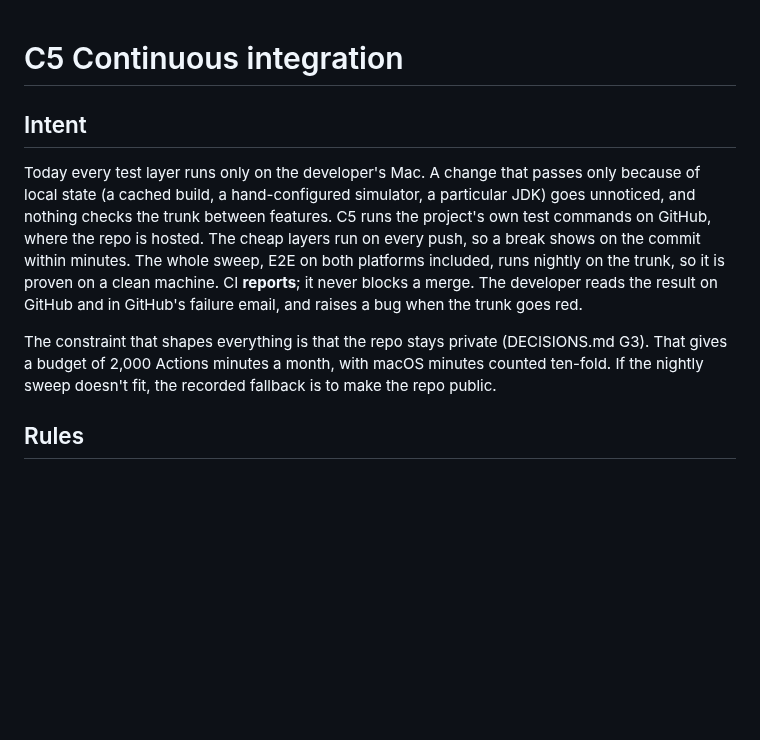
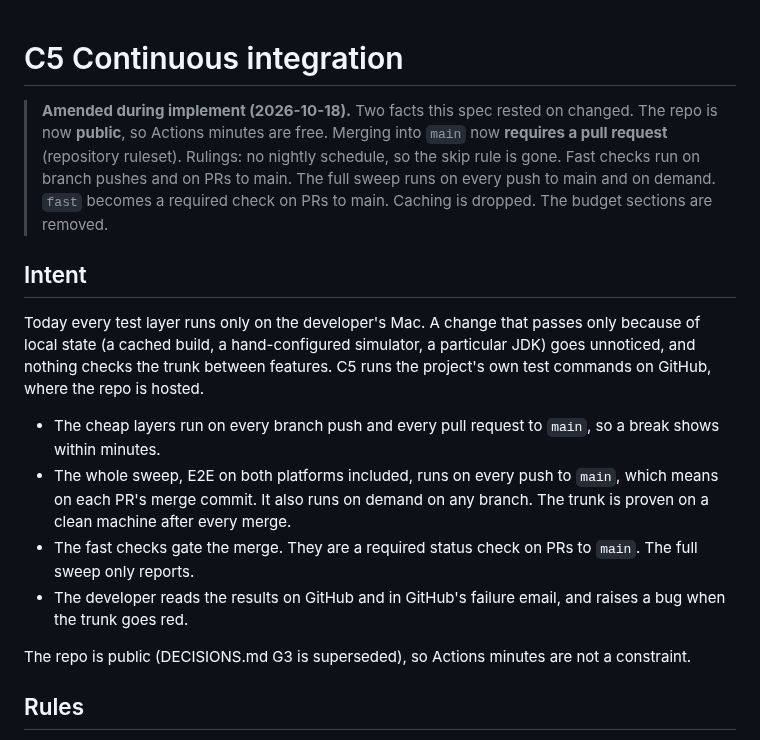
Before and after one commit to josephsilcock/skimapper, a Markdown page: specs/C5-continuous-integration.md, the part around one of its changes. GitHub-like rendering; blank space fills up the shorter version.

```diff
--- a/specs/C5-continuous-integration.md
+++ b/specs/C5-continuous-integration.md
@@ -1,18 +1,28 @@
 # C5 Continuous integration
+
+> **Amended during implement (2026-10-18).** Two facts this spec rested on changed. The repo is now
+> **public**, so Actions minutes are free. Merging into `main` now **requires a pull request**
+> (repository ruleset). Rulings: no nightly schedule, so the skip rule is gone. Fast checks run on
+> branch pushes and on PRs to main. The full sweep runs on every push to main and on demand. `fast`
+> becomes a required check on PRs to main. Caching is dropped. The budget sections are removed.
 
 ## Intent
 
 Today every test layer runs only on the developer's Mac. A change that passes only because of local
 state (a cached build, a hand-configured simulator, a particular JDK) goes unnoticed, and nothing
 checks the trunk between features. C5 runs the project's own test commands on GitHub, where the repo
-is hosted. The cheap layers run on every push, so a break shows on the commit within minutes. The
-whole sweep, E2E on both platforms included, runs nightly on the trunk, so it is proven on a clean
-machine. CI **reports**; it never blocks a merge. The developer reads the result on GitHub and in
-GitHub's failure email, and raises a bug when the trunk goes red.
+is hosted.
+- The cheap layers run on every branch push and every pull request to `main`, so a break shows
+  within minutes.
+- The whole sweep, E2E on both platforms included, runs on every push to `main`, which means on
+  each PR's merge commit. It also runs on demand on any branch. The trunk is proven on a clean
+  machine after every merge.
+- The fast checks gate the merge. They are a required status check on PRs to `main`. The full
+  sweep only reports.
+- The developer reads the results on GitHub and in GitHub's failure email, and raises a bug when
+  the trunk goes red.
 
-The constraint that shapes everything is that the repo stays private (DECISIONS.md G3). That gives a
-budget of 2,000 Actions minutes a month, with macOS minutes counted ten-fold. If the nightly sweep
-doesn't fit, the recorded fallback is to make the repo public.
+The repo is public (DECISIONS.md G3 is superseded), so Actions minutes are not a constraint.
 
 ## Rules
 
```
Also changed, not shown: other parts of specs/C5-continuous-integration.md (+52 -67 lines), specs/C5-continuous-integration-design.md (+107 -104 lines).
